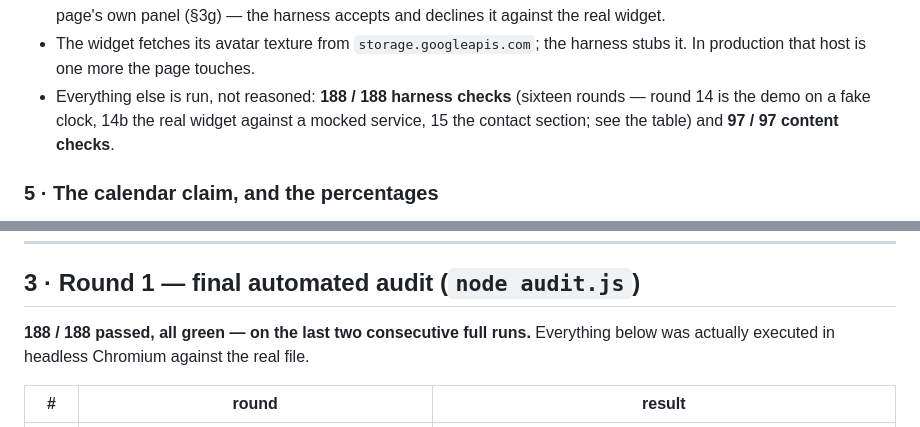
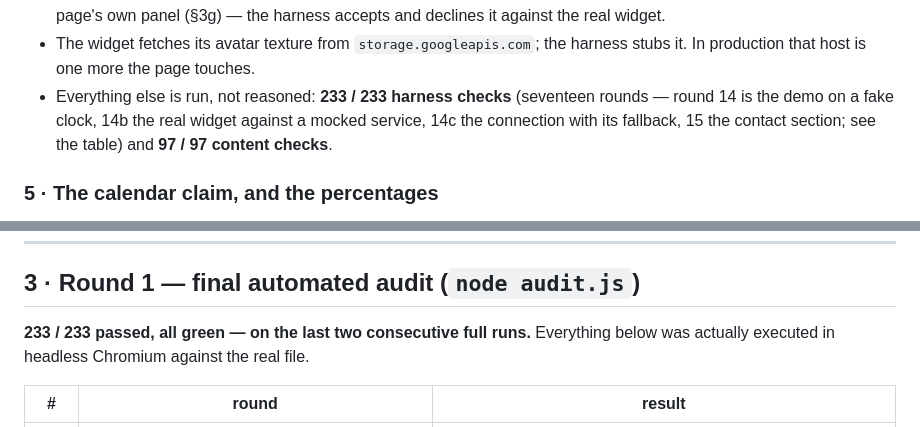
Before and after one commit to stefanbrkkk/glasai, a Markdown page: REPORT.md, 2 parts joined by grey strips. GitHub-like rendering.

Commit message:
Report tallies: 233 harness checks over seventeen rounds, two consecutive green runs
Co-Authored-By: Claude Fable 5.1 <noreply@anthropic.com>
Claude-Session: https://claude.ai/code/session_01KeMAVQmBwjNBvepiSTWwJJ

```diff
--- a/REPORT.md
+++ b/REPORT.md
@@ -890,7 +890,7 @@ when the net caught it.
   harness accepts and declines it against the real widget.
 - The widget fetches its avatar texture from `storage.googleapis.com`; the
   harness stubs it. In production that host is one more the page touches.
-- Everything else is run, not reasoned: **188 / 188 harness checks** (sixteen rounds — round 14 is the demo on a fake clock, 14b the real widget against a mocked service, 15 the contact section; see the table) and **97 / 97 content checks**.
+- Everything else is run, not reasoned: **233 / 233 harness checks** (seventeen rounds — round 14 is the demo on a fake clock, 14b the real widget against a mocked service, 14c the connection with its fallback, 15 the contact section; see the table) and **97 / 97 content checks**.
 
 ### 5 · The calendar claim, and the percentages
 
@@ -910,7 +910,7 @@ decide there.
 
 ## 3 · Round 1 — final automated audit (`node audit.js`)
 
-**188 / 188 passed, all green — on the last two consecutive full runs.** Everything below was actually executed in
+**233 / 233 passed, all green — on the last two consecutive full runs.** Everything below was actually executed in
 headless Chromium against the real file.
 
 | # | round | result |
```
